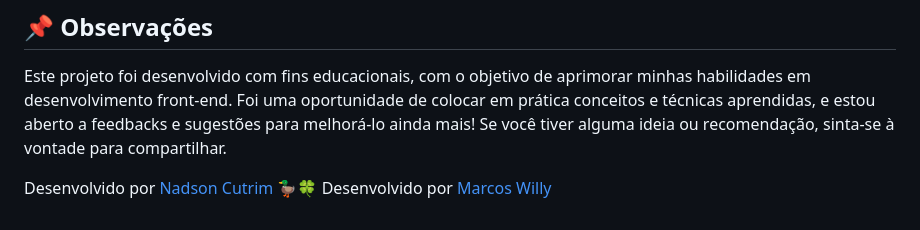
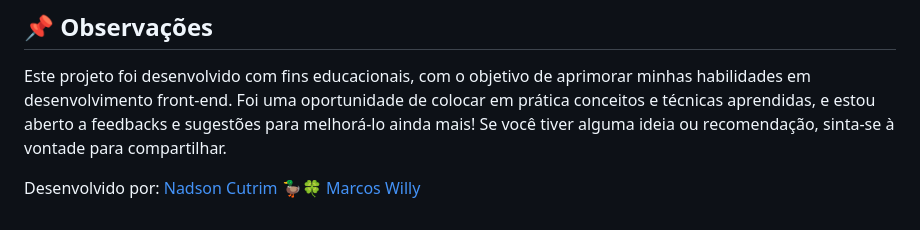
Before and after one commit to Nadson-Cutrim/Form_03, a Markdown page: README.md, the part around the change. GitHub-like rendering.

Commit message:
Readme Finalizado

```diff
--- a/README.md
+++ b/README.md
@@ -67,5 +67,6 @@ Form_03/
 Este projeto foi desenvolvido com fins educacionais, com o objetivo de aprimorar minhas habilidades em desenvolvimento front-end. Foi uma oportunidade de colocar em prática conceitos e técnicas aprendidas, e estou aberto a feedbacks e sugestões para melhorá-lo ainda mais! Se você tiver alguma ideia ou recomendação, sinta-se à vontade para compartilhar.
 
 
-Desenvolvido por [Nadson Cutrim 🦆](https://github.com/Nadson-Cutrim)🍀
-Desenvolvido por [Marcos Willy](https://github.com/MARCOSWILLY27)
+Desenvolvido por:
+[Nadson Cutrim 🦆](https://github.com/Nadson-Cutrim)🍀
+[Marcos Willy](https://github.com/MARCOSWILLY27)
```
